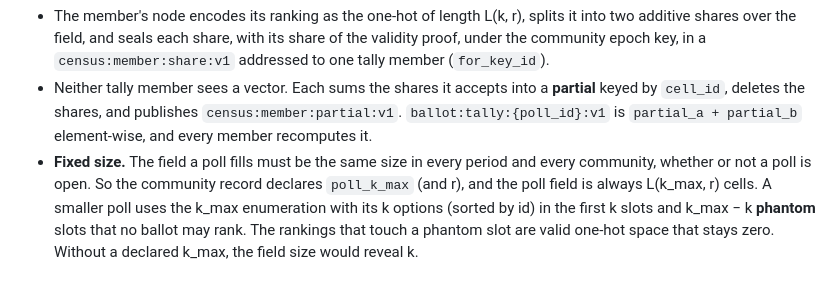
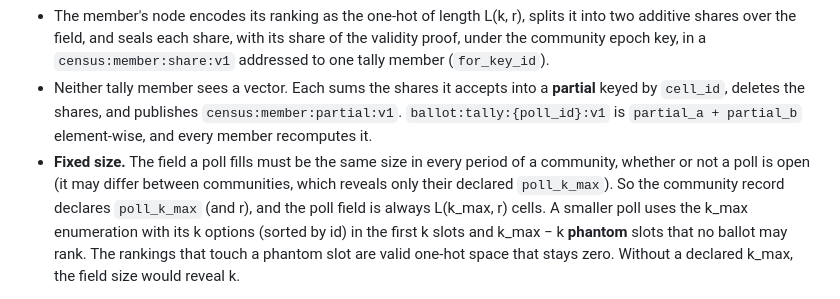
Before and after one commit to CIRISAI/CIRISPersist, a Markdown page: FSD/KERNEL_SEAMS.md, the part around the change. GitHub-like rendering.

Commit message:
FSD(kernel-seams): §13.8 fixed size is per community, not across communities
Co-Authored-By: Claude Opus 5.5 <noreply@anthropic.com>
Claude-Session: https://claude.ai/code/session_019ZeGbUHt1fDSJXz154hfuY

```diff
--- a/FSD/KERNEL_SEAMS.md
+++ b/FSD/KERNEL_SEAMS.md
@@ -1507,8 +1507,8 @@ cell per ranking is the smallest summary from which the count finishes.
 - Neither tally member sees a vector. Each sums the shares it accepts into a **partial** keyed by `cell_id`,
   deletes the shares, and publishes `census:member:partial:v1`. `ballot:tally:{poll_id}:v1` is
   `partial_a + partial_b` element-wise, and every member recomputes it.
-- **Fixed size.** The field a poll fills must be the same size in every period and every community, whether or
-  not a poll is open. So the community record declares `poll_k_max` (and r), and the poll field is always
+- **Fixed size.** The field a poll fills must be the same size in every period of a community, whether or not a
+  poll is open (it may differ between communities, which reveals only their declared `poll_k_max`). So the community record declares `poll_k_max` (and r), and the poll field is always
   L(k_max, r) cells. A smaller poll uses the k_max enumeration with its k options (sorted by id) in
   the first k slots and k_max − k **phantom** slots that no ballot may rank. The rankings that touch a phantom
   slot are valid one-hot space that stays zero.
```
